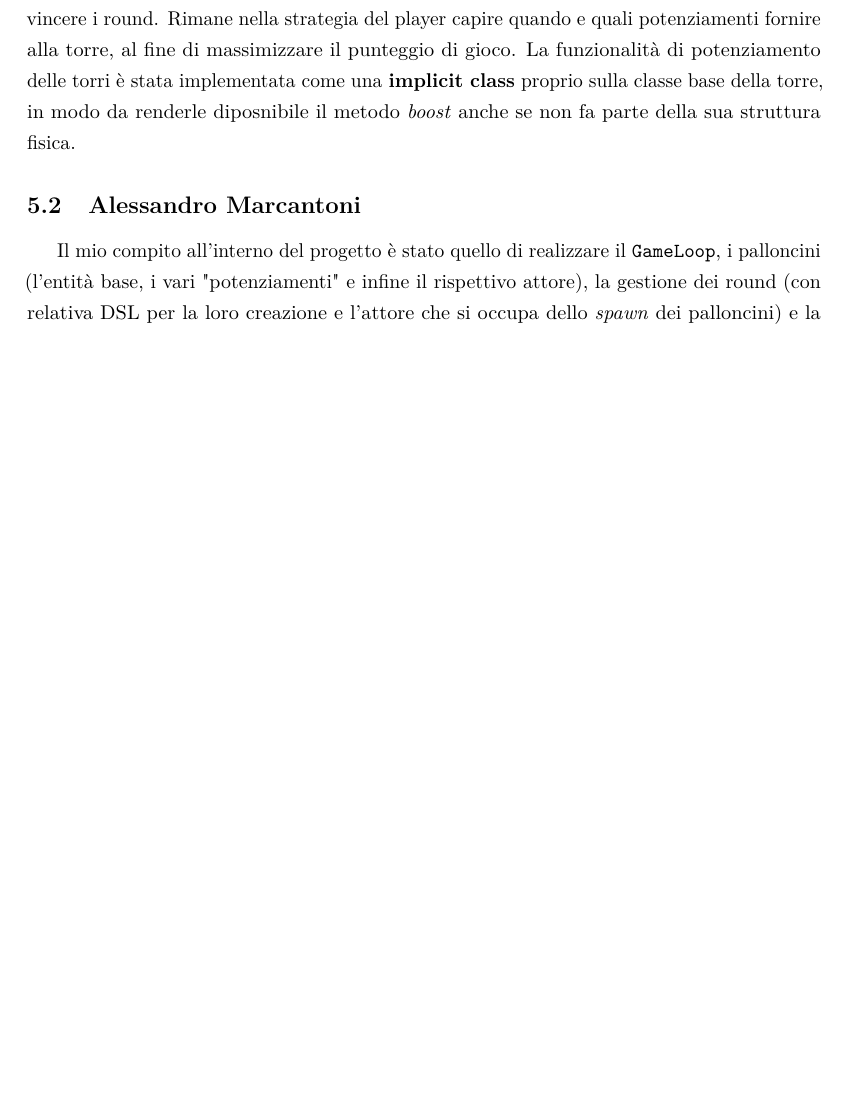
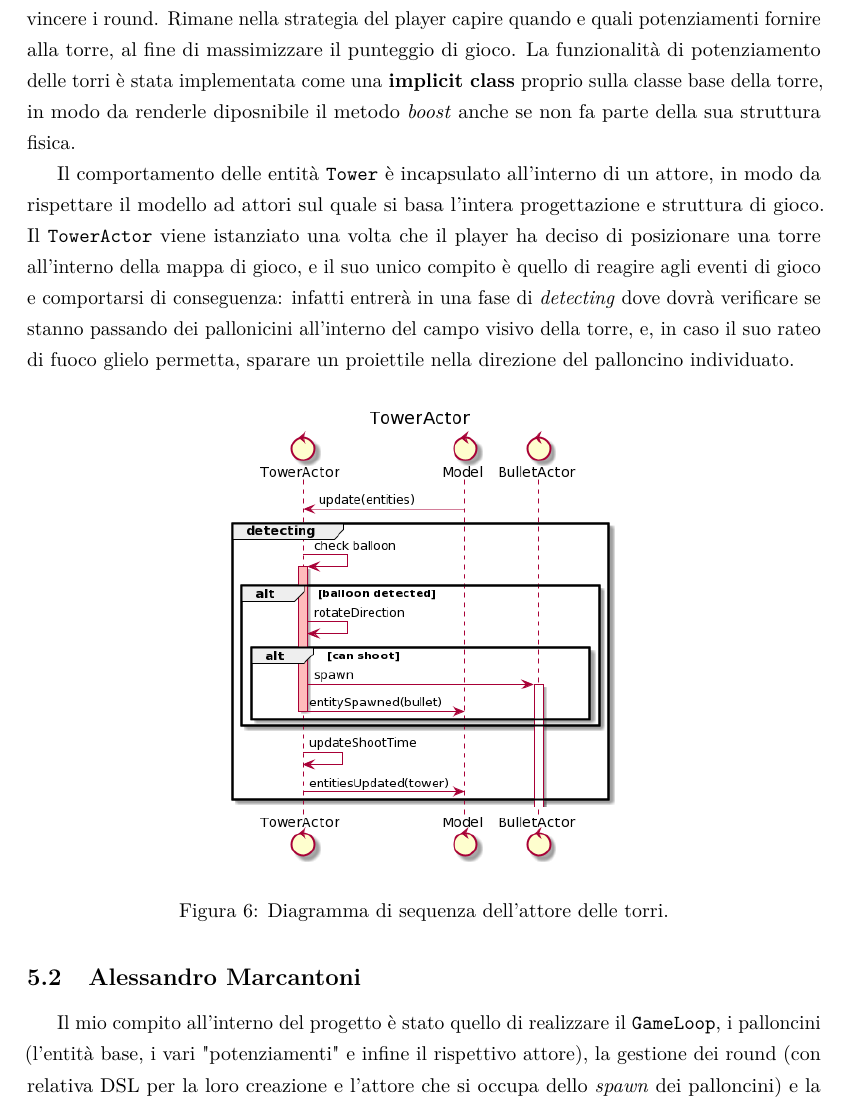
Before and after one commit to SimoneRomagnoli/pps-popit, a LaTeX document (doc/tex/report/report.tex, which reads doc/tex/report/sections/implementation.tex): part of page 21 of 29, cut so that both start at the same text, the shorter picture padded with empty space. Compiled offline with pdfLaTeX.

Commit message:
tower actor report

```diff
--- a/doc/tex/report/sections/implementation.tex
+++ b/doc/tex/report/sections/implementation.tex
@@ -102,6 +102,20 @@ comunque ad avere un supporto adeguato per vincere i round. Rimane nella strateg
 potenziamenti fornire alla torre, al fine di massimizzare il punteggio di gioco. La funzionalità di potenziamento
 delle torri è stata implementata come una \textbf{implicit class} proprio sulla classe base della torre, in modo da
 renderle diposnibile il metodo \textit{boost} anche se non fa parte della sua struttura fisica.
+
+Il comportamento delle entità \texttt{Tower} è incapsulato all'interno di un attore, in modo da rispettare il modello
+ad attori sul quale si basa l'intera progettazione e struttura di gioco. Il \texttt{TowerActor} viene istanziato una
+volta che il player ha deciso di posizionare una torre all'interno della mappa di gioco, e il suo unico compito è
+quello di reagire agli eventi di gioco e comportarsi di conseguenza: infatti entrerà in una fase di
+\textit{detecting} dove dovrà verificare se stanno passando dei pallonicini all'interno del campo visivo della torre,
+e, in caso il suo rateo di fuoco glielo permetta, sparare un proiettile nella direzione del palloncino individuato.
+
+\begin{figure}[H]
+    \centering
+    \includegraphics[width=.5\linewidth]{img/tower-actor}
+    \caption{Diagramma di sequenza dell'attore delle torri.}
+    \label{fig:tower-actor}
+\end{figure}
 
 \subsection{Alessandro Marcantoni}
 Il mio compito all'interno del progetto è stato quello di realizzare il \texttt{GameLoop}, i palloncini (l'entità base,
```
